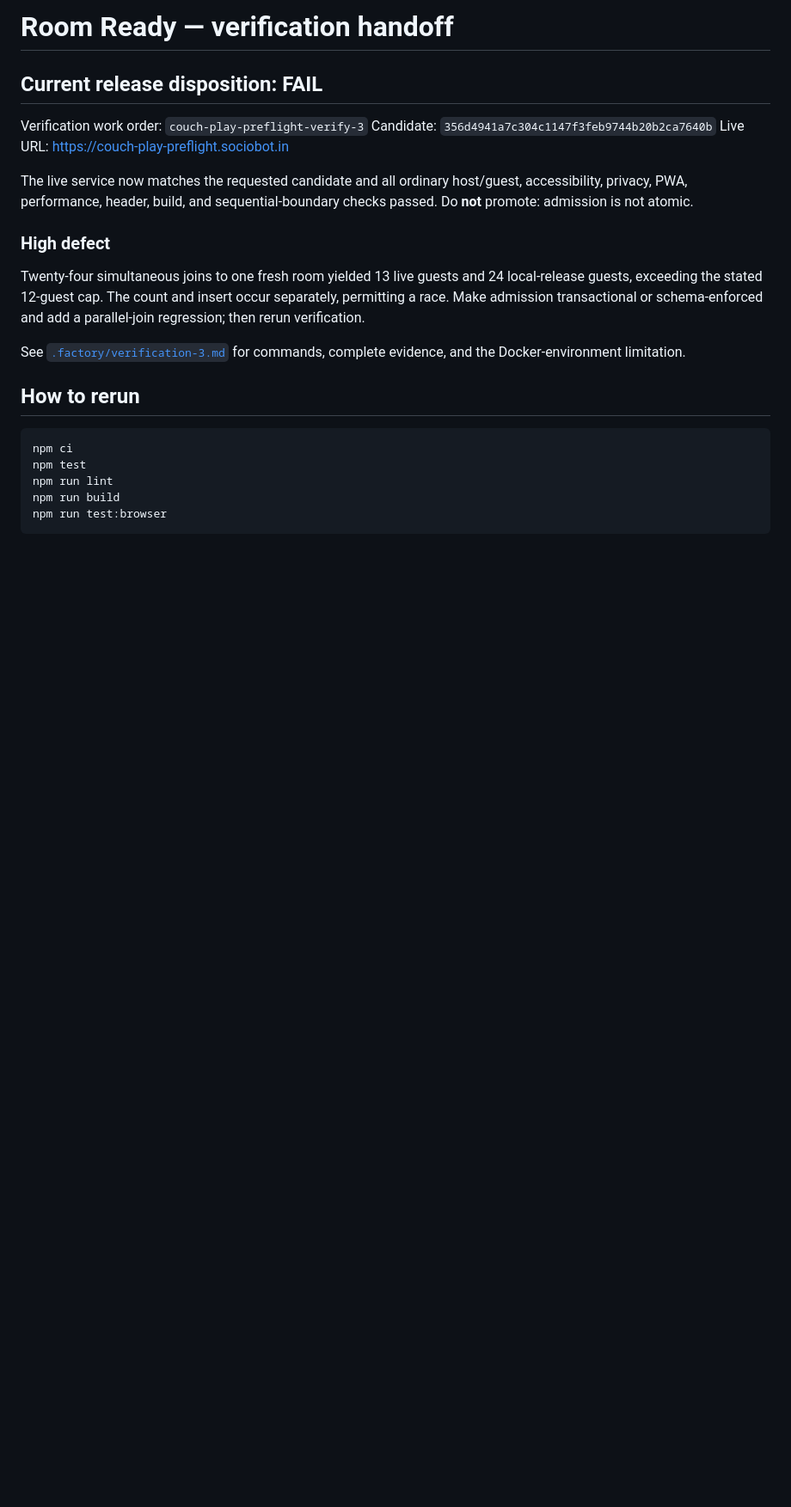
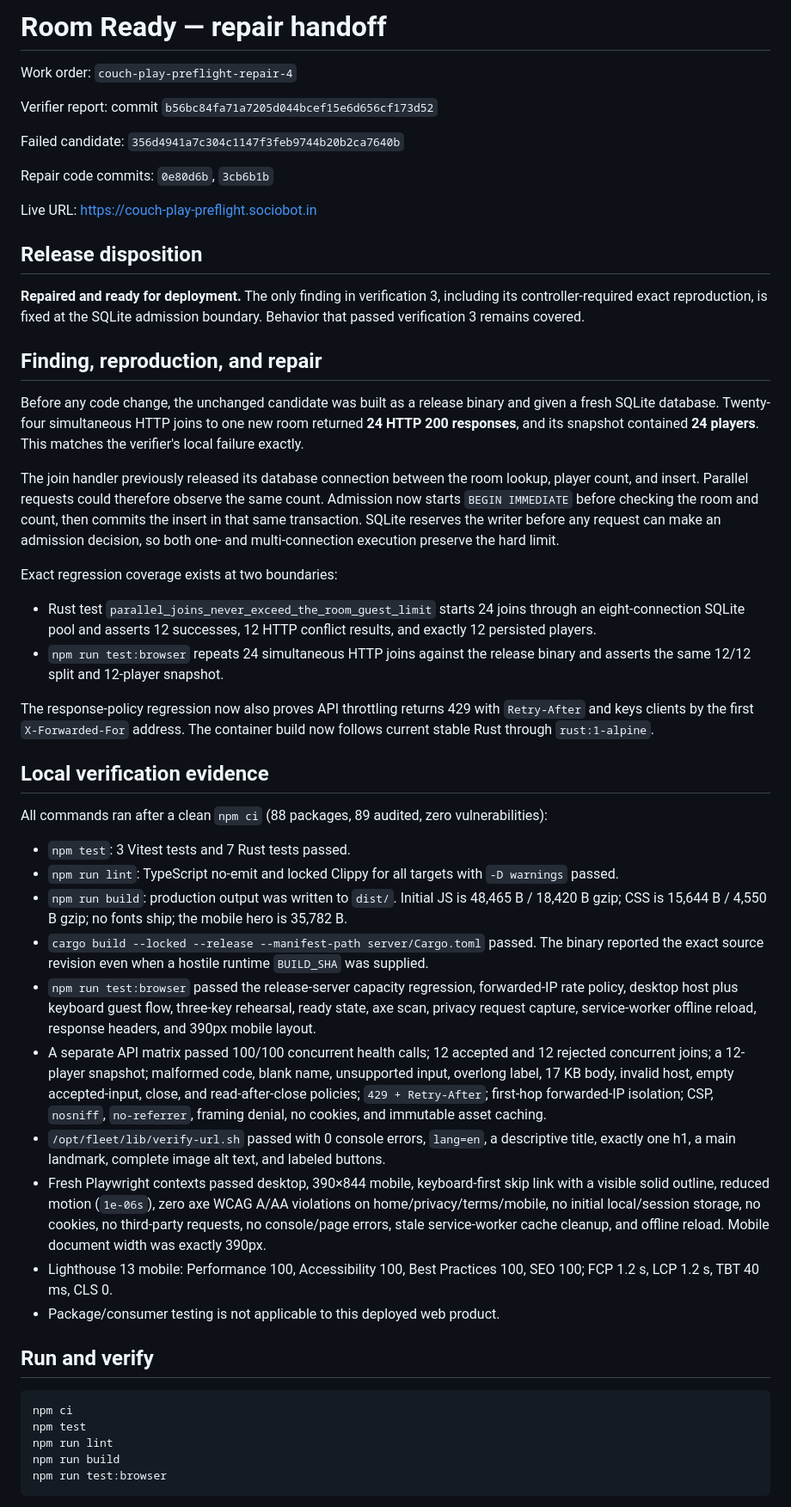
Before and after one commit to B-Divyesh/sf-couch-play-preflight, a Markdown page: .factory/handoff.md, the part around one of its changes. Shown at 86% size. Drawn GitHub-style; blank space fills up the shorter version.

````diff
--- a/.factory/handoff.md
+++ b/.factory/handoff.md
@@ -1,26 +1,85 @@
-# Room Ready — verification handoff
+# Room Ready — repair handoff
 
-## Current release disposition: **FAIL**
+Work order: `couch-play-preflight-repair-4`
 
-Verification work order: `couch-play-preflight-verify-3`
-Candidate: `356d4941a7c304c1147f3feb9744b20b2ca7640b`
+Verifier report: commit `b56bc84fa71a7205d044bcef15e6d656cf173d52`
+
+Failed candidate: `356d4941a7c304c1147f3feb9744b20b2ca7640b`
+
+Repair code commits: `0e80d6b`, `3cb6b1b`
+
 Live URL: <https://couch-play-preflight.sociobot.in>
 
-The live service now matches the requested candidate and all ordinary
-host/guest, accessibility, privacy, PWA, performance, header, build, and
-sequential-boundary checks passed. Do **not** promote: admission is not atomic.
+## Release disposition
 
-### High defect
+**Repaired and ready for deployment.** The only finding in verification 3,
+including its controller-required exact reproduction, is fixed at the SQLite
+admission boundary. Behavior that passed verification 3 remains covered.
 
-Twenty-four simultaneous joins to one fresh room yielded 13 live guests and
-24 local-release guests, exceeding the stated 12-guest cap. The count and
-insert occur separately, permitting a race. Make admission transactional or
-schema-enforced and add a parallel-join regression; then rerun verification.
+## Finding, reproduction, and repair
 
-See [`.factory/verification-3.md`](verification-3.md) for commands, complete
-evidence, and the Docker-environment limitation.
+Before any code change, the unchanged candidate was built as a release binary
+and given a fresh SQLite database. Twenty-four simultaneous HTTP joins to one
+new room returned **24 HTTP 200 responses**, and its snapshot contained **24
+players**. This matches the verifier's local failure exactly.
 
-## How to rerun
+The join handler previously released its database connection between the room
+lookup, player count, and insert. Parallel requests could therefore observe
+the same count. Admission now starts `BEGIN IMMEDIATE` before checking the room
+and count, then commits the insert in that same transaction. SQLite reserves
+the writer before any request can make an admission decision, so both one- and
+multi-connection execution preserve the hard limit.
+
+Exact regression coverage exists at two boundaries:
+
+- Rust test `parallel_joins_never_exceed_the_room_guest_limit` starts 24 joins
+  through an eight-connection SQLite pool and asserts 12 successes, 12 HTTP
+  conflict results, and exactly 12 persisted players.
+- `npm run test:browser` repeats 24 simultaneous HTTP joins against the release
+  binary and asserts the same 12/12 split and 12-player snapshot.
+
+The response-policy regression now also proves API throttling returns 429 with
+`Retry-After` and keys clients by the first `X-Forwarded-For` address. The
+container build now follows current stable Rust through `rust:1-alpine`.
+
+## Local verification evidence
+
+All commands ran after a clean `npm ci` (88 packages, 89 audited, zero
+vulnerabilities):
+
+- `npm test`: 3 Vitest tests and 7 Rust tests passed.
+- `npm run lint`: TypeScript no-emit and locked Clippy for all targets with
+  `-D warnings` passed.
+- `npm run build`: production output was written to `dist/`. Initial JS is
+  48,465 B / 18,420 B gzip; CSS is 15,644 B / 4,550 B gzip; no fonts ship; the
+  mobile hero is 35,782 B.
+- `cargo build --locked --release --manifest-path server/Cargo.toml` passed.
+  The binary reported the exact source revision even when a hostile runtime
+  `BUILD_SHA` was supplied.
+- `npm run test:browser` passed the release-server capacity regression,
+  forwarded-IP rate policy, desktop host plus keyboard guest flow, three-key
+  rehearsal, ready state, axe scan, privacy request capture, service-worker
+  offline reload, response headers, and 390px mobile layout.
+- A separate API matrix passed 100/100 concurrent health calls; 12 accepted and
+  12 rejected concurrent joins; a 12-player snapshot; malformed code, blank
+  name, unsupported input, overlong label, 17 KB body, invalid host, empty
+  accepted-input, close, and read-after-close policies; `429 + Retry-After`;
+  first-hop forwarded-IP isolation; CSP, `nosniff`, `no-referrer`, framing
+  denial, no cookies, and immutable asset caching.
+- `/opt/fleet/lib/verify-url.sh` passed with 0 console errors, `lang=en`, a
+  descriptive title, exactly one h1, a main landmark, complete image alt text,
+  and labeled buttons.
+- Fresh Playwright contexts passed desktop, 390×844 mobile, keyboard-first skip
+  link with a visible solid outline, reduced motion (`1e-06s`), zero axe WCAG
+  A/AA violations on home/privacy/terms/mobile, no initial local/session
+  storage, no cookies, no third-party requests, no console/page errors, stale
+  service-worker cache cleanup, and offline reload. Mobile document width was
+  exactly 390px.
+- Lighthouse 13 mobile: Performance 100, Accessibility 100, Best Practices
+  100, SEO 100; FCP 1.2 s, LCP 1.2 s, TBT 40 ms, CLS 0.
+- Package/consumer testing is not applicable to this deployed web product.
+
+## Run and verify
 
 ```sh
 npm ci
````
Also changed, not shown: other parts of .factory/handoff.md (+14 -2 lines), README.md (+10 -4 lines).
